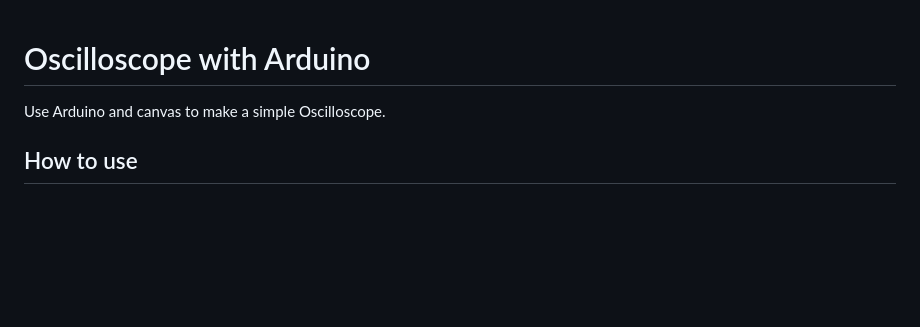
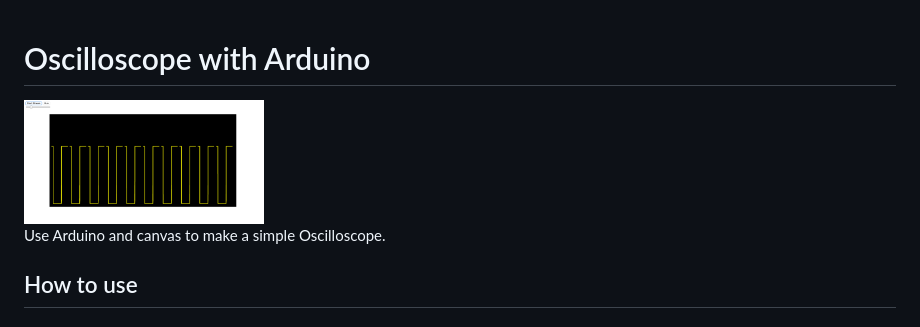
Before and after one commit to timerg/ArduinoOscilloscope, a Markdown page: README.md, the part around the change. Drawn GitHub-style; pictures changed too: Osci.png (added); blank space fills up the shorter version.

Commit message:
add image

```diff
--- a/README.md
+++ b/README.md
@@ -1,4 +1,5 @@
 # Oscilloscope with Arduino
+<img src='Osci.png' width="240" />
 
 Use Arduino and canvas to make a simple Oscilloscope.
 
```
